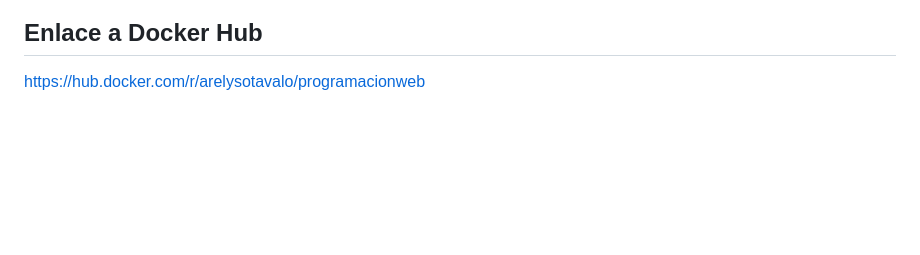
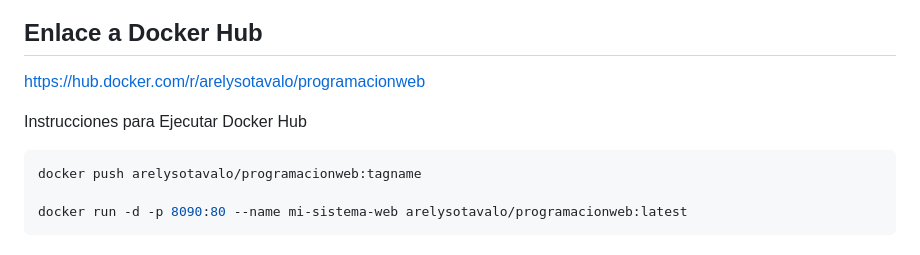
Before and after one commit to arelysotavalo/MyRepository, a Markdown page: ProgramaciónWeb/README.md, the part around the change. Rendered like a GitHub page; blank space fills up the shorter version.

Commit message:
Add Docker Hub execution instructions
Added instructions for running the Docker image.

````diff
--- a/ProgramaciónWeb/README.md
+++ b/ProgramaciónWeb/README.md
@@ -76,3 +76,11 @@ http://localhost:8080
 ##  Enlace a Docker Hub
 
 https://hub.docker.com/r/arelysotavalo/programacionweb
+
+Instrucciones para Ejecutar Docker Hub
+
+```bash
+docker push arelysotavalo/programacionweb:tagname
+
+docker run -d -p 8090:80 --name mi-sistema-web arelysotavalo/programacionweb:latest
+```
````
